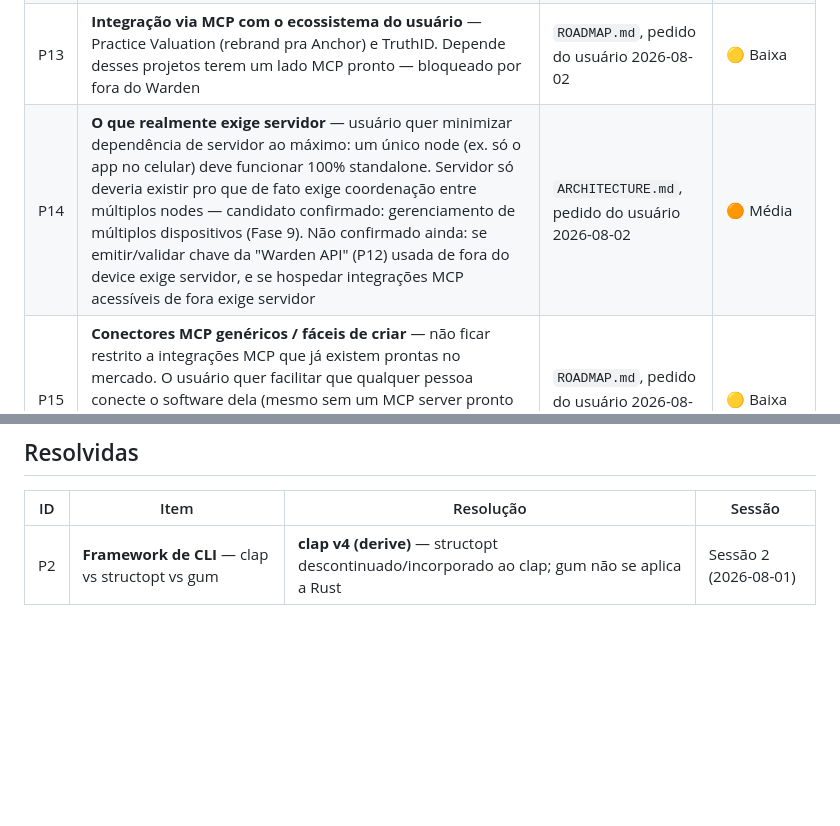
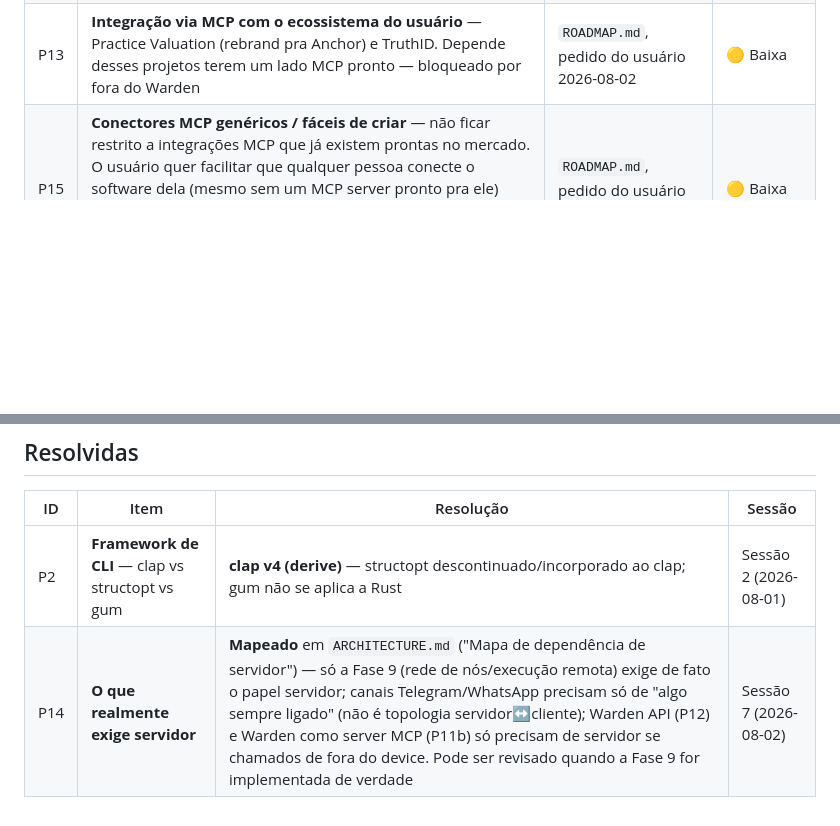
Before and after one commit to masterlxz/warden, a Markdown page: project/PENDING.md, 2 parts joined by grey strips. Rendered like a GitHub page; blank space fills up the shorter version.

```diff
--- a/project/PENDING.md
+++ b/project/PENDING.md
@@ -25,7 +25,6 @@
 | P11 | **Tela de gerenciamento de integrações MCP** — duas direções distintas: (a) Warden como *client* MCP, conectando em servers externos já prontos (já previsto na Fase 5.2/5.7) — ex. concreto do usuário: conectar com o Anchor via MCP e mandar o agente criar um valuation lá; e (b) Warden como *server* MCP, expondo suas próprias tools/vault pra qualquer app de terceiro integrar | `ROADMAP.md`, pedido do usuário 2026-08-02 | 🟠 Média |
 | P12 | **"Warden API"** — chave de API criada facilmente **dentro do próprio app**, hospedada no "app host" do Warden (o app que já está rodando no device do usuário) — não é um serviço à parte. Totalmente autossuficiente e **opcional**: não precisa de servidor central pra existir, a menos que o usuário queira usá-la de fora do próprio device (aí entra em jogo P14). Quem integra escolhe o Warden, não o modelo — a abstração `ModelProvider` já vem com o contexto do vault embutido | `ROADMAP.md`, pedido do usuário 2026-08-02 | 🟡 Baixa |
 | P13 | **Integração via MCP com o ecossistema do usuário** — Practice Valuation (rebrand pra Anchor) e TruthID. Depende desses projetos terem um lado MCP pronto — bloqueado por fora do Warden | `ROADMAP.md`, pedido do usuário 2026-08-02 | 🟡 Baixa |
-| P14 | **O que realmente exige servidor** — usuário quer minimizar dependência de servidor ao máximo: um único node (ex. só o app no celular) deve funcionar 100% standalone. Servidor só deveria existir pro que de fato exige coordenação entre múltiplos nodes — candidato confirmado: gerenciamento de múltiplos dispositivos (Fase 9). Não confirmado ainda: se emitir/validar chave da "Warden API" (P12) usada de fora do device exige servidor, e se hospedar integrações MCP acessíveis de fora exige servidor | `ARCHITECTURE.md`, pedido do usuário 2026-08-02 | 🟠 Média |
 | P15 | **Conectores MCP genéricos / fáceis de criar** — não ficar restrito a integrações MCP que já existem prontas no mercado. O usuário quer facilitar que qualquer pessoa conecte o software dela (mesmo sem um MCP server pronto pra ele) com o Warden, e o agente consiga criar/ler algo nesse software. Precisa definir o mecanismo — gerador de conector a partir de API/OpenAPI spec? Template guiado por UX? | `ROADMAP.md`, pedido do usuário 2026-08-02 | 🟡 Baixa |
 | P16 | **Sistema de "Skills"** — usuário quer um conceito de skills no Warden, criáveis pela UX (não só por código), no espírito das Skills do Claude — pacotes de instrução/capacidade reutilizáveis. Arquitetura ainda não definida: como isso difere de `Tool` (código) e como interage com Sub-agentes (P8) | `ROADMAP.md`, pedido do usuário 2026-08-02 | 🟡 Baixa |
 
@@ -42,3 +41,4 @@
 | ID | Item | Resolução | Sessão |
 |---|---|---|---|
 | P2 | **Framework de CLI** — clap vs structopt vs gum | **clap v4 (derive)** — structopt descontinuado/incorporado ao clap; gum não se aplica a Rust | Sessão 2 (2026-08-01) |
+| P14 | **O que realmente exige servidor** | **Mapeado** em `ARCHITECTURE.md` ("Mapa de dependência de servidor") — só a Fase 9 (rede de nós/execução remota) exige de fato o papel servidor; canais Telegram/WhatsApp precisam só de "algo sempre ligado" (não é topologia servidor↔cliente); Warden API (P12) e Warden como server MCP (P11b) só precisam de servidor se chamados de fora do device. Pode ser revisado quando a Fase 9 for implementada de verdade | Sessão 7 (2026-08-02) |
```
Also changed, not shown: project/ARCHITECTURE.md (+34 -7 lines), project/SESSIONS.md (+26 -1 lines).
